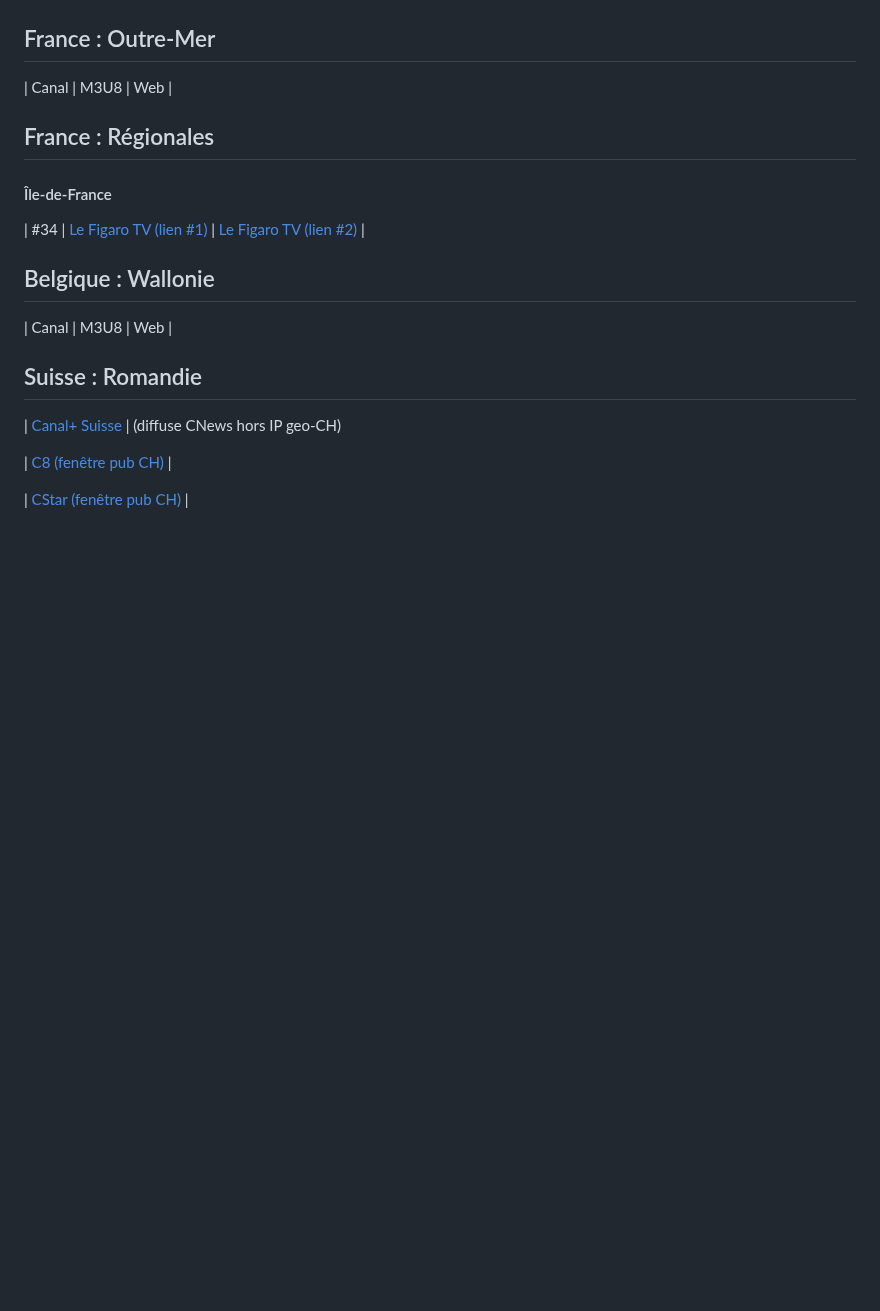
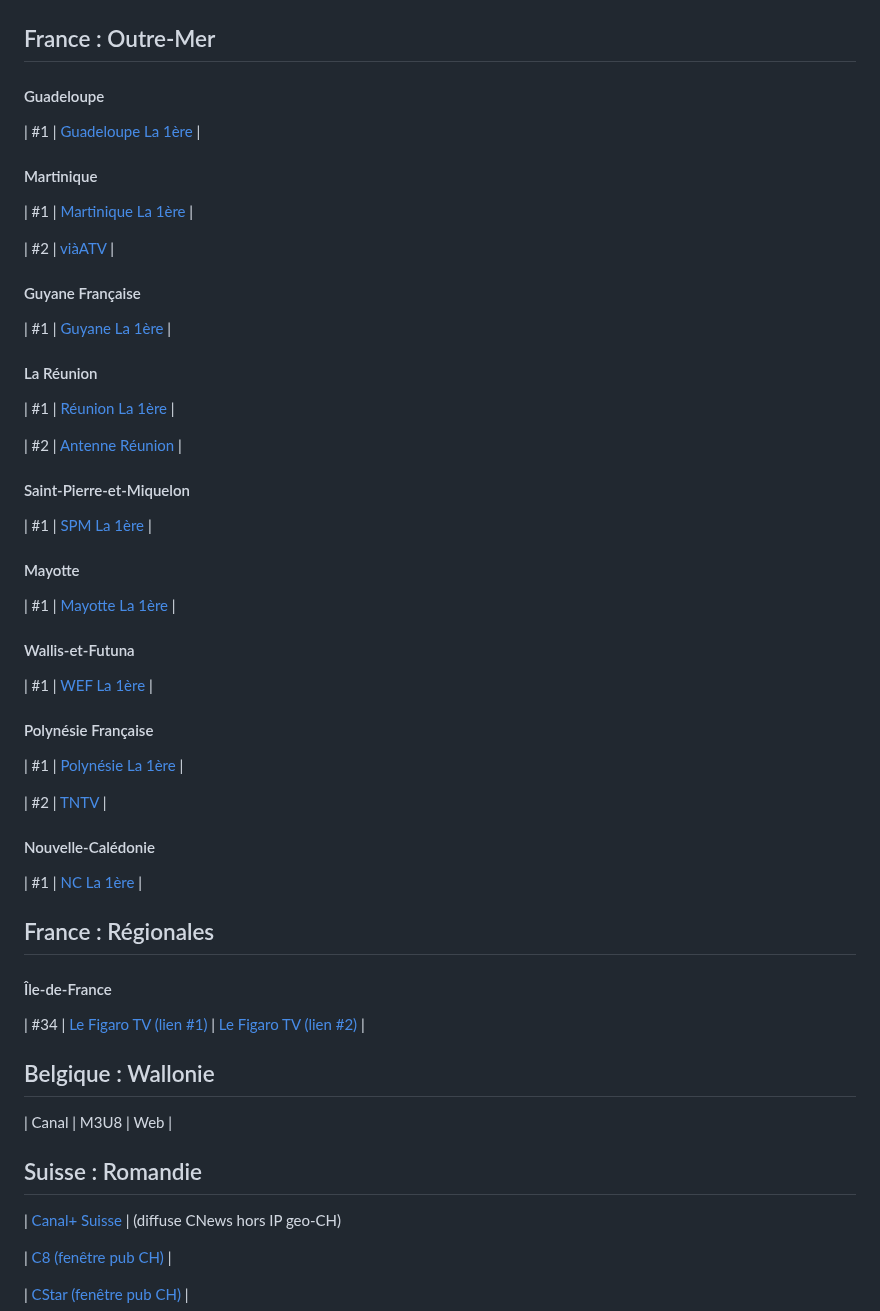
Before and after one commit to SebTV-prod/SebTV, a Markdown page: SibTV.md, the part around one of its changes. Drawn GitHub-style; blank space fills up the shorter version.

```diff
--- a/SibTV.md
+++ b/SibTV.md
@@ -63,7 +65,37 @@
 ## France : Outre-Mer
 
-| Canal | M3U8 | Web |
+#### Guadeloupe
+| #1 | [Guadeloupe La 1ère]() |
 
+#### Martinique
+| #1 | [Martinique La 1ère]() |
+
+| #2 | [viàATV]() |
+
+#### Guyane Française
+| #1 | [Guyane La 1ère]() |
+
+#### La Réunion
+| #1 | [Réunion La 1ère]() |
+
+| #2 | [Antenne Réunion]() |
+
+#### Saint-Pierre-et-Miquelon
+| #1 | [SPM La 1ère]() |
+
+#### Mayotte
+| #1 | [Mayotte La 1ère]() |
+
+#### Wallis-et-Futuna
+| #1 | [WEF La 1ère]() |
+
+#### Polynésie Française
+| #1 | [Polynésie La 1ère]() |
+
+| #2 | [TNTV]() |
+
+#### Nouvelle-Calédonie
+| #1 | [NC La 1ère]() |
 
 
 ## France : Régionales
```
Also changed, not shown: other parts of SibTV.md (+2 -0 lines).
